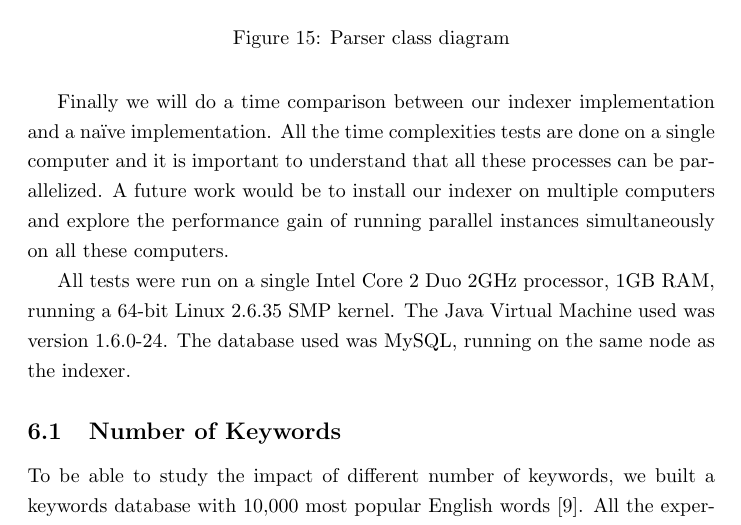
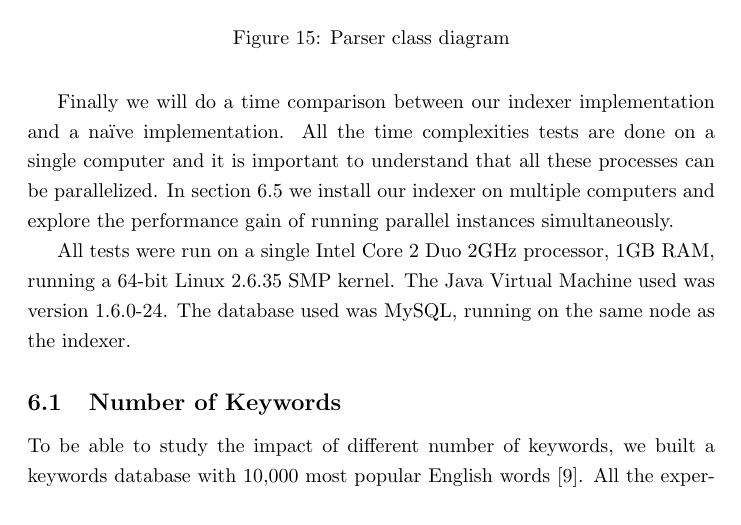
Before and after one commit to justinkamerman/pati, a LaTeX document (report/report.tex): part of page 19 of 34 before the commit and part of page 19 of 35 after it, cut so that both start at the same text. Compiled offline with pdfLaTeX.

Commit message:
Added parallelization diagram

```diff
--- a/report/report.tex
+++ b/report/report.tex
@@ -671,17 +671,17 @@ keywords.
 
 Finally we will do a time comparison between our indexer
 implementation and a na\"{i}ve implementation. All the time
-complexities tests are
-done on a single computer and it is important to understand that all
-these processes can be parallelized. A future work would be to install
-our indexer on multiple computers and explore the performance gain of
-running parallel instances simultaneously on all these computers.
+complexities tests are done on a single computer and it is important
+to understand that all these processes can be parallelized. In section
+\ref{parallelization} we install our indexer on multiple computers and
+explore the performance gain of running parallel instances
+simultaneously.
 
 
-All tests were run on a single Intel Core 2 Duo 2GHz
-processor, 1GB RAM, running a 64-bit Linux 2.6.35 SMP kernel. The Java
-Virtual Machine used was version 1.6.0-24. The database used was
-MySQL, running on the same node as the indexer.
+All tests were run on a single Intel Core 2 Duo 2GHz processor, 1GB
+RAM, running a 64-bit Linux 2.6.35 SMP kernel. The Java Virtual
+Machine used was version 1.6.0-24. The database used was MySQL,
+running on the same node as the indexer.
 
 
 %----------------------------------------
```
Also changed, not shown: report/paralleldeploymentmodel.png (added), report/report.pdf, report/report.tex (15 more changed lines).
